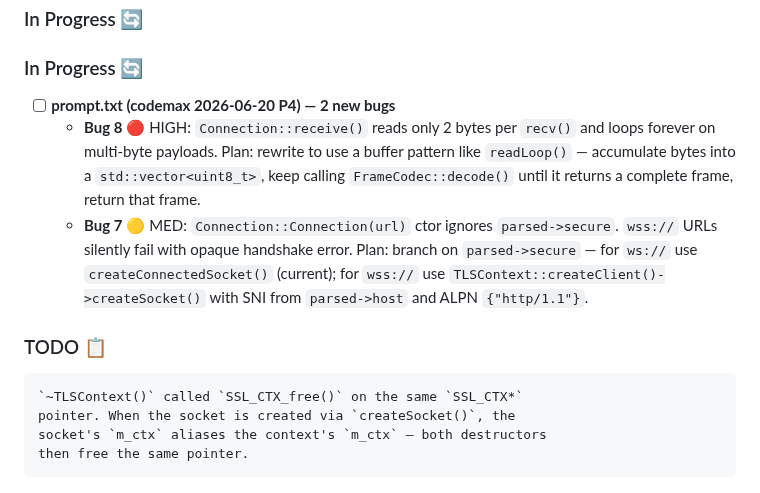
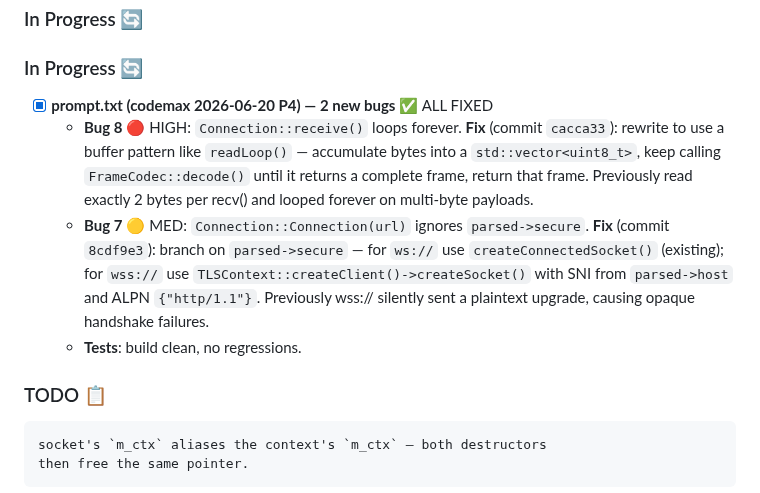
Before and after one commit to leestripp/omninet, a Markdown page: CodeMax.md, the part around the change. Drawn GitHub-style.

Commit message:
CodeMax.md: mark codemax Bugs 7+8 as fixed (cacca33, 8cdf9e3)"

```diff
--- a/CodeMax.md
+++ b/CodeMax.md
@@ -354,22 +354,24 @@ Add robust **Session Token** and **API Key** management to OmniNet using existin
 - **OpenSSL** - Cryptographically secure random generation
 ### In Progress 🔄
 ### In Progress 🔄
-- [ ] **prompt.txt (codemax 2026-06-20 P4) — 2 new bugs**
-  - **Bug 8** 🔴 HIGH: `Connection::receive()` reads only 2 bytes per
-    `recv()` and loops forever on multi-byte payloads. Plan: rewrite
-    to use a buffer pattern like `readLoop()` — accumulate bytes
-    into a `std::vector<uint8_t>`, keep calling `FrameCodec::decode()`
-    until it returns a complete frame, return that frame.
-  - **Bug 7** 🟡 MED: `Connection::Connection(url)` ctor ignores
-    `parsed->secure`. `wss://` URLs silently fail with opaque
-    handshake error. Plan: branch on `parsed->secure` — for `ws://`
-    use `createConnectedSocket()` (current); for `wss://` use
+- [x] **prompt.txt (codemax 2026-06-20 P4) — 2 new bugs** ✅ ALL FIXED
+  - **Bug 8** 🔴 HIGH: `Connection::receive()` loops forever.
+    **Fix** (commit `cacca33`): rewrite to use a buffer pattern
+    like `readLoop()` — accumulate bytes into a `std::vector<uint8_t>`,
+    keep calling `FrameCodec::decode()` until it returns a complete
+    frame, return that frame. Previously read exactly 2 bytes per
+    recv() and looped forever on multi-byte payloads.
+  - **Bug 7** 🟡 MED: `Connection::Connection(url)` ignores
+    `parsed->secure`. **Fix** (commit `8cdf9e3`): branch on
+    `parsed->secure` — for `ws://` use `createConnectedSocket()`
+    (existing); for `wss://` use
     `TLSContext::createClient()->createSocket()` with SNI from
-    `parsed->host` and ALPN `{"http/1.1"}`.
+    `parsed->host` and ALPN `{"http/1.1"}`. Previously wss://
+    silently sent a plaintext upgrade, causing opaque handshake
+    failures.
+  - **Tests**: build clean, no regressions.
 
 ### TODO 📋
-    `~TLSContext()` called `SSL_CTX_free()` on the same `SSL_CTX*`
-    pointer. When the socket is created via `createSocket()`, the
     socket's `m_ctx` aliases the context's `m_ctx` — both destructors
     then free the same pointer.
   - **Fix**: Track ownership via `m_context` (the shared_ptr). In
```
